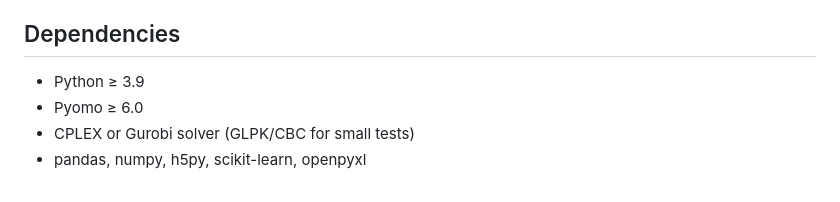
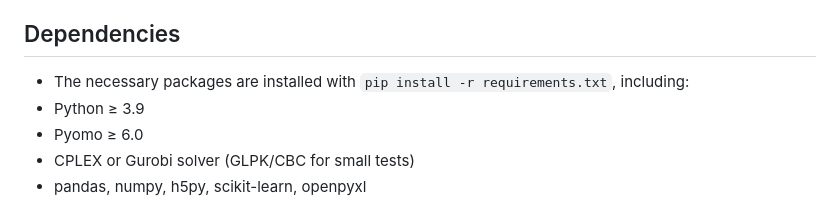
Before and after one commit to JinghaoW/Rolling_scenario_fan, a Markdown page: README.md, the part around the change. Rendered like a GitHub page.

```diff
--- a/README.md
+++ b/README.md
@@ -160,7 +160,7 @@ Self-contained report with Chart.js — no server needed. Includes:
 - Energy price (system lambda)
 
 ## Dependencies
-
+- The necessary packages are installed with `pip install -r requirements.txt`, including:
 - Python ≥ 3.9
 - Pyomo ≥ 6.0
 - CPLEX or Gurobi solver (GLPK/CBC for small tests)
```
